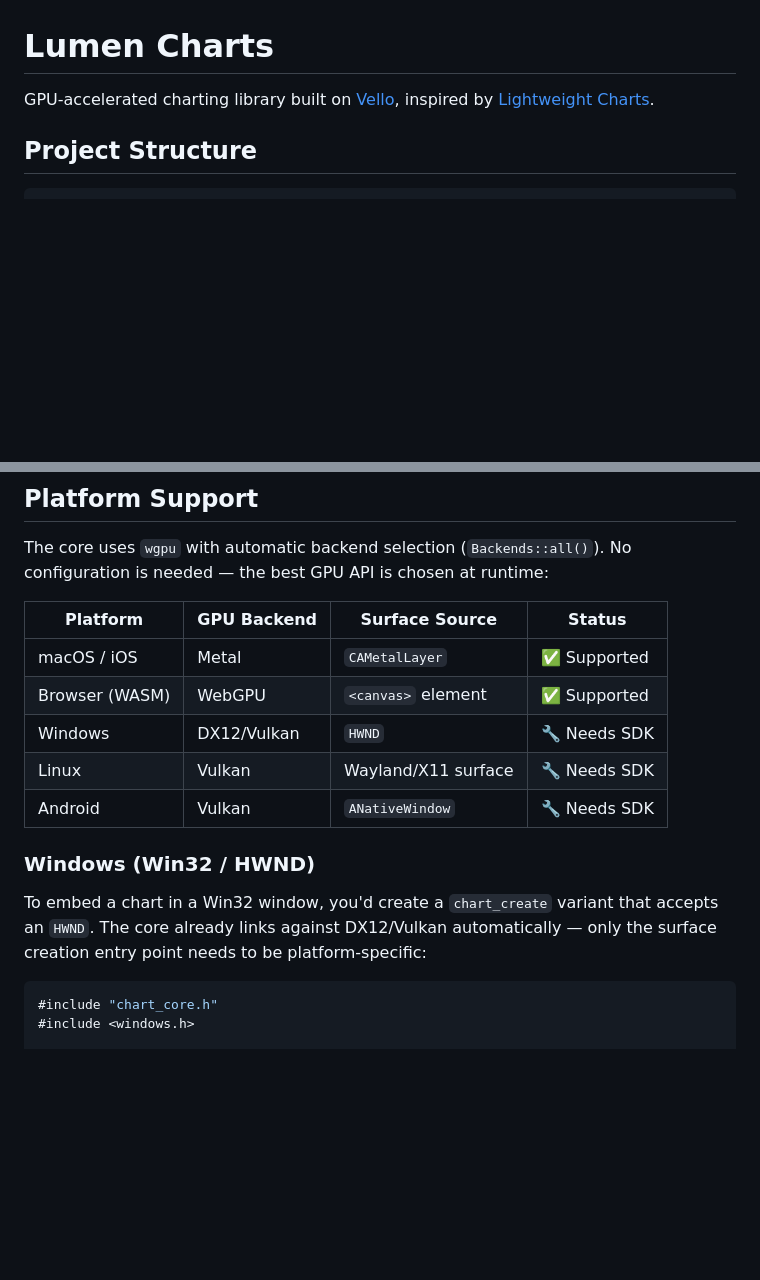
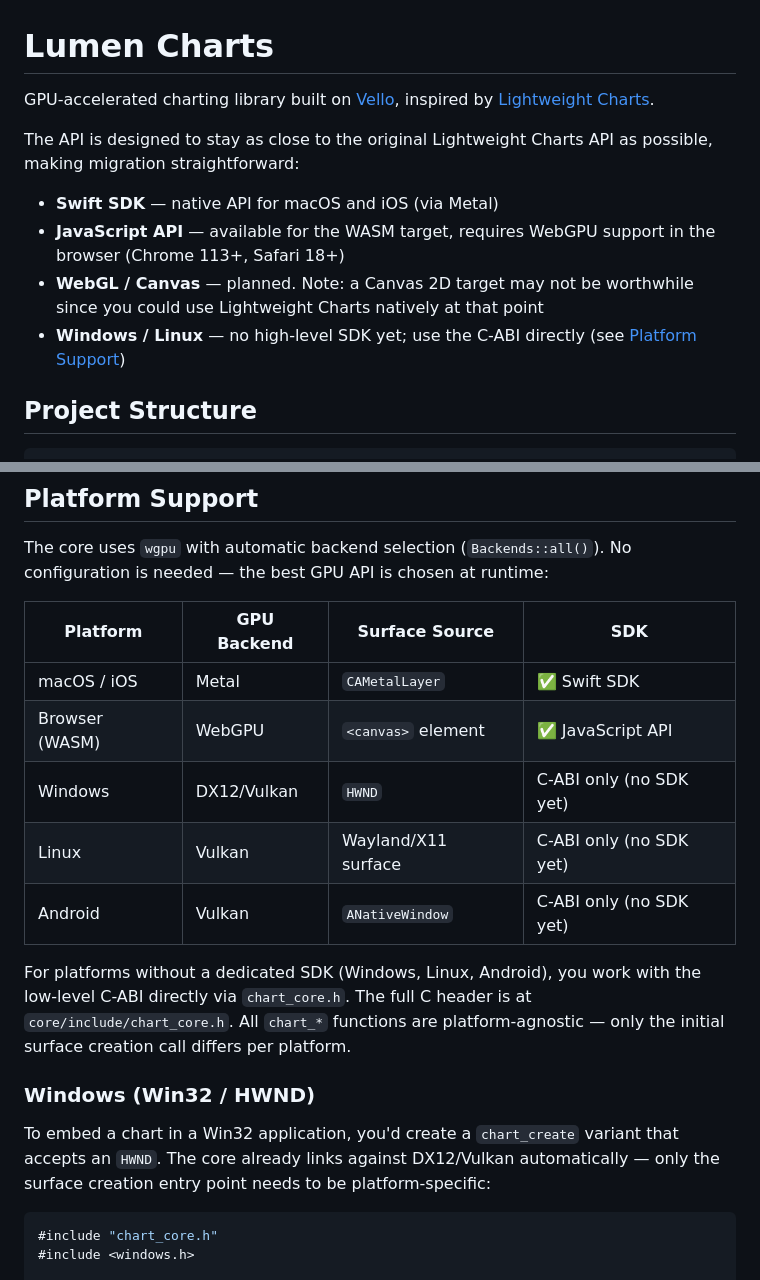
Before and after one commit to jagtesh/lumen-charts, a Markdown page: README.md, 2 parts joined by grey strips. GitHub-like rendering; blank space fills up the shorter version.

Commit message:
docs: clarify API compatibility with Lightweight Charts, SDK availability, and planned targets

````diff
--- a/README.md
+++ b/README.md
@@ -1,6 +1,17 @@
 # Lumen Charts
 
-GPU-accelerated charting library built on [Vello](https://github.com/linebender/vello), inspired by [Lightweight Charts](https://github.com/nicjbrow/lightweight-charts).
+GPU-accelerated charting library built on [Vello](https://github.com/linebender/vello), inspired by [Lightweight Charts](https://github.com/tradingview/lightweight-charts).
+
+The API is designed to stay as close to the original Lightweight Charts API as
+possible, making migration straightforward:
+
+- **Swift SDK** — native API for macOS and iOS (via Metal)
+- **JavaScript API** — available for the WASM target, requires WebGPU support in
+  the browser (Chrome 113+, Safari 18+)
+- **WebGL / Canvas** — planned. Note: a Canvas 2D target may not be worthwhile
+  since you could use Lightweight Charts natively at that point
+- **Windows / Linux** — no high-level SDK yet; use the C-ABI directly
+  (see [Platform Support](#platform-support))
 
 ## Project Structure
 
@@ -125,19 +136,24 @@ Both the Swift and WASM demos support:
 The core uses `wgpu` with automatic backend selection (`Backends::all()`). No
 configuration is needed — the best GPU API is chosen at runtime:
 
-| Platform       | GPU Backend | Surface Source           | Status        |
-|----------------|-------------|--------------------------|---------------|
-| macOS / iOS    | Metal       | `CAMetalLayer`           | ✅ Supported  |
-| Browser (WASM) | WebGPU      | `<canvas>` element       | ✅ Supported  |
-| Windows        | DX12/Vulkan | `HWND`                   | 🔧 Needs SDK  |
-| Linux          | Vulkan      | Wayland/X11 surface      | 🔧 Needs SDK  |
-| Android        | Vulkan      | `ANativeWindow`          | 🔧 Needs SDK  |
+| Platform       | GPU Backend | Surface Source           | SDK                        |
+|----------------|-------------|--------------------------|----------------------------|
+| macOS / iOS    | Metal       | `CAMetalLayer`           | ✅ Swift SDK               |
+| Browser (WASM) | WebGPU      | `<canvas>` element       | ✅ JavaScript API          |
+| Windows        | DX12/Vulkan | `HWND`                   | C-ABI only (no SDK yet)    |
+| Linux          | Vulkan      | Wayland/X11 surface      | C-ABI only (no SDK yet)    |
+| Android        | Vulkan      | `ANativeWindow`          | C-ABI only (no SDK yet)    |
+
+For platforms without a dedicated SDK (Windows, Linux, Android), you work with
+the low-level C-ABI directly via `chart_core.h`. The full C header is at
+`core/include/chart_core.h`. All `chart_*` functions are platform-agnostic — only
+the initial surface creation call differs per platform.
 
 ### Windows (Win32 / HWND)
 
-To embed a chart in a Win32 window, you'd create a `chart_create` variant that
-accepts an `HWND`. The core already links against DX12/Vulkan automatically — only
-the surface creation entry point needs to be platform-specific:
+To embed a chart in a Win32 application, you'd create a `chart_create` variant
+that accepts an `HWND`. The core already links against DX12/Vulkan automatically
+— only the surface creation entry point needs to be platform-specific:
 
 ```c
 #include "chart_core.h"
````
